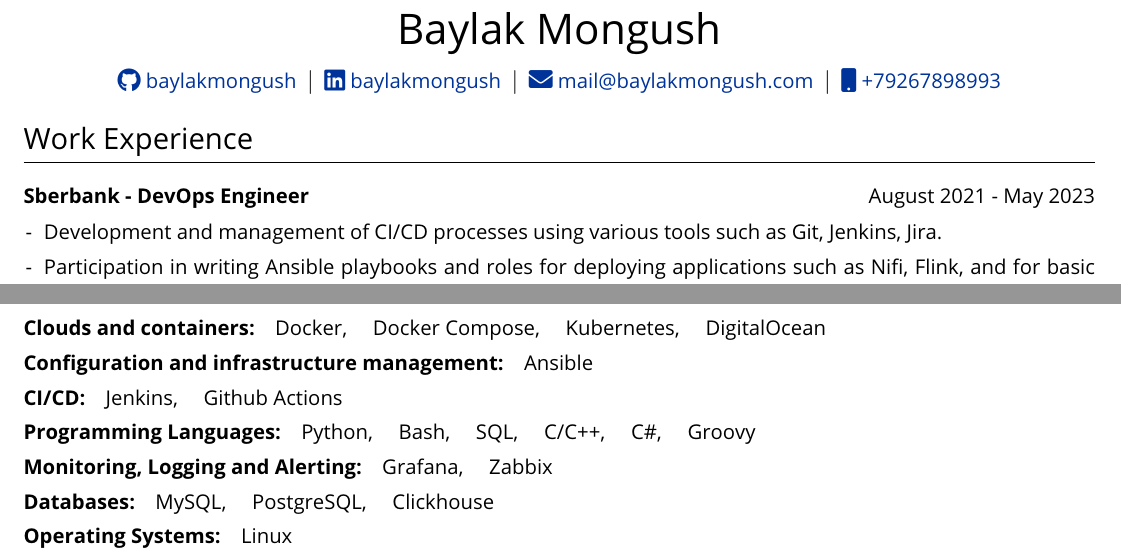
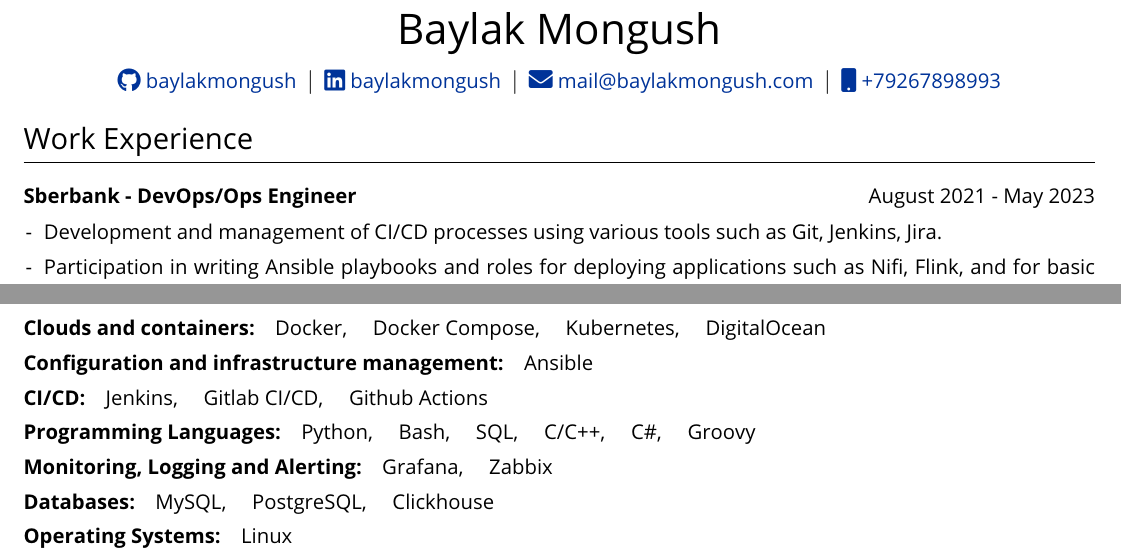
Before and after one commit to baylakmongush/baylakmongush-CV, a LaTeX CV (cv_en.tex): two parts of the page, joined at a grey line, cut so that both start at the same text. Compiled offline with pdfLaTeX.

Commit message:
Add changes

```diff
--- a/cv_en.tex
+++ b/cv_en.tex
@@ -136,7 +136,7 @@
     \section{Work Experience}
 
     \begin{tabularx}{\linewidth}{ @{}l r@{} }
-        \textbf{Sberbank - DevOps Engineer} & \hfill August 2021 - May 2023 \\[3.75pt]
+        \textbf{Sberbank - DevOps/Ops Engineer} & \hfill August 2021 - May 2023 \\[3.75pt]
         \multicolumn{2}{@{}X@{}}{
             \begin{minipage}[t]{\linewidth}
                 \begin{itemize}[nosep,after=\strut, leftmargin=1em, itemsep=3pt]
@@ -153,7 +153,7 @@
     \end{tabularx}
 
     \begin{tabularx}{\linewidth}{ @{}l r@{} }
-        \textbf{Sberbank - DevOps Engineer (internship)} & \hfill February 2021 - August 2021 \\[3.75pt]
+        \textbf{Sberbank - DevOps/Ops Engineer (internship)} & \hfill February 2021 - August 2021 \\[3.75pt]
         \multicolumn{2}{@{}X@{}}{
             \begin{minipage}[t]{\linewidth}
                 \begin{itemize}[nosep,after=\strut, leftmargin=1em, itemsep=3pt]
@@ -201,7 +201,7 @@
     \begin{tabularx}{\linewidth}{@{}l X@{}}
         \textbf{Clouds and containers:}\quad Docker, \quad Docker Compose, \quad Kubernetes, \quad DigitalOcean \\
         \textbf{Configuration and infrastructure management:}\quad Ansible \\
-        \textbf{CI/CD:}\quad Jenkins, \quad Github Actions \\
+        \textbf{CI/CD:}\quad Jenkins, \quad Gitlab CI/CD, \quad Github Actions \\
         \textbf{Programming Languages:}\quad Python, \quad Bash, \quad SQL, \quad C/C++, \quad C\#, \quad Groovy \\
         \textbf{Monitoring, Logging and Alerting:}\quad Grafana, \quad Zabbix \\
         \textbf{Databases:}\quad MySQL, \quad PostgreSQL, \quad Clickhouse \\
```
Also changed, not shown: cv_ru.tex (+3 -3 lines), output/cv_en.pdf, output/cv_ru.pdf.
